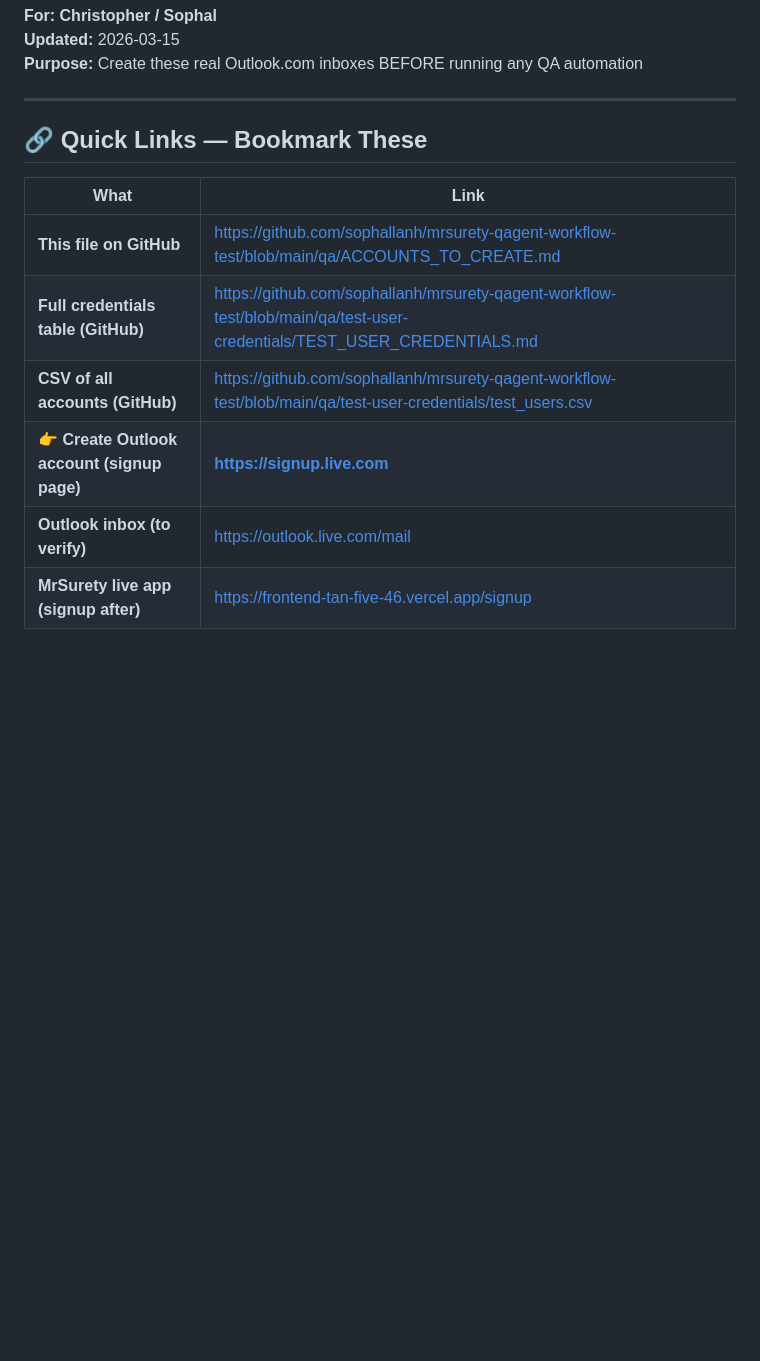
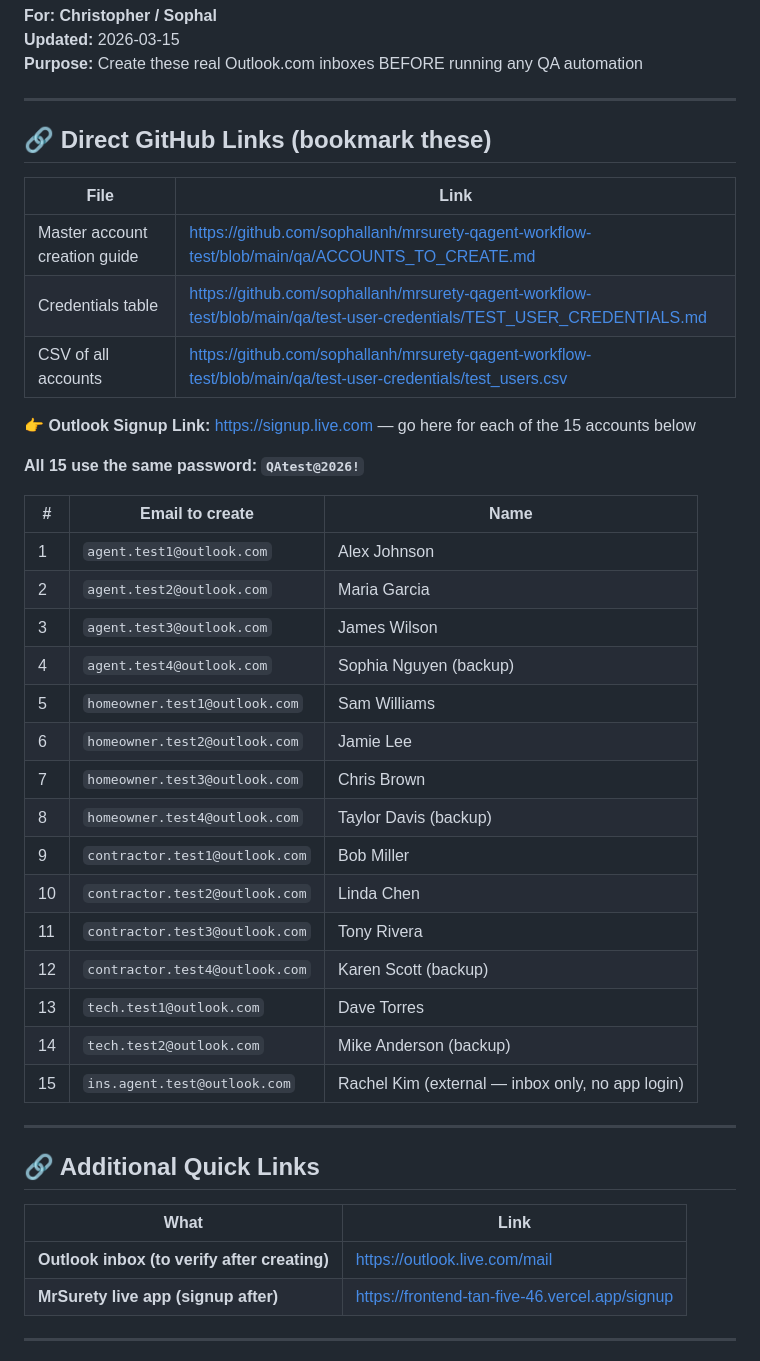
Before and after one commit to sophallanh/mrsurety-qagent-workflow-test, a Markdown page: qa/ACCOUNTS_TO_CREATE.md, the part around the change. Rendered like a GitHub page; blank space fills up the shorter version.

Commit message:
Update ACCOUNTS_TO_CREATE.md with Direct GitHub Links section and simple 3-column account table at top
Co-authored-by: sophallanh <11620253+sophallanh@users.noreply.github.com>

```diff
--- a/qa/ACCOUNTS_TO_CREATE.md
+++ b/qa/ACCOUNTS_TO_CREATE.md
@@ -6,15 +6,43 @@
 
 ---
 
-## 🔗 Quick Links — Bookmark These
+## 🔗 Direct GitHub Links (bookmark these)
+
+| File | Link |
+|------|------|
+| Master account creation guide | https://github.com/sophallanh/mrsurety-qagent-workflow-test/blob/main/qa/ACCOUNTS_TO_CREATE.md |
+| Credentials table | https://github.com/sophallanh/mrsurety-qagent-workflow-test/blob/main/qa/test-user-credentials/TEST_USER_CREDENTIALS.md |
+| CSV of all accounts | https://github.com/sophallanh/mrsurety-qagent-workflow-test/blob/main/qa/test-user-credentials/test_users.csv |
+
+👉 **Outlook Signup Link:** https://signup.live.com — go here for each of the 15 accounts below
+
+**All 15 use the same password: `QAtest@2026!`**
+
+| # | Email to create | Name |
+|---|-----------------|------|
+| 1 | `agent.test1@outlook.com` | Alex Johnson |
+| 2 | `agent.test2@outlook.com` | Maria Garcia |
+| 3 | `agent.test3@outlook.com` | James Wilson |
+| 4 | `agent.test4@outlook.com` | Sophia Nguyen (backup) |
+| 5 | `homeowner.test1@outlook.com` | Sam Williams |
+| 6 | `homeowner.test2@outlook.com` | Jamie Lee |
+| 7 | `homeowner.test3@outlook.com` | Chris Brown |
+| 8 | `homeowner.test4@outlook.com` | Taylor Davis (backup) |
+| 9 | `contractor.test1@outlook.com` | Bob Miller |
+| 10 | `contractor.test2@outlook.com` | Linda Chen |
+| 11 | `contractor.test3@outlook.com` | Tony Rivera |
+| 12 | `contractor.test4@outlook.com` | Karen Scott (backup) |
+| 13 | `tech.test1@outlook.com` | Dave Torres |
+| 14 | `tech.test2@outlook.com` | Mike Anderson (backup) |
+| 15 | `ins.agent.test@outlook.com` | Rachel Kim (external — inbox only, no app login) |
+
+---
+
+## 🔗 Additional Quick Links
 
 | What | Link |
 |------|------|
-| **This file on GitHub** | https://github.com/sophallanh/mrsurety-qagent-workflow-test/blob/main/qa/ACCOUNTS_TO_CREATE.md |
-| **Full credentials table (GitHub)** | https://github.com/sophallanh/mrsurety-qagent-workflow-test/blob/main/qa/test-user-credentials/TEST_USER_CREDENTIALS.md |
-| **CSV of all accounts (GitHub)** | https://github.com/sophallanh/mrsurety-qagent-workflow-test/blob/main/qa/test-user-credentials/test_users.csv |
-| **👉 Create Outlook account (signup page)** | **https://signup.live.com** |
-| **Outlook inbox (to verify)** | https://outlook.live.com/mail |
+| **Outlook inbox (to verify after creating)** | https://outlook.live.com/mail |
 | **MrSurety live app (signup after)** | https://frontend-tan-five-46.vercel.app/signup |
 
 ---
```
